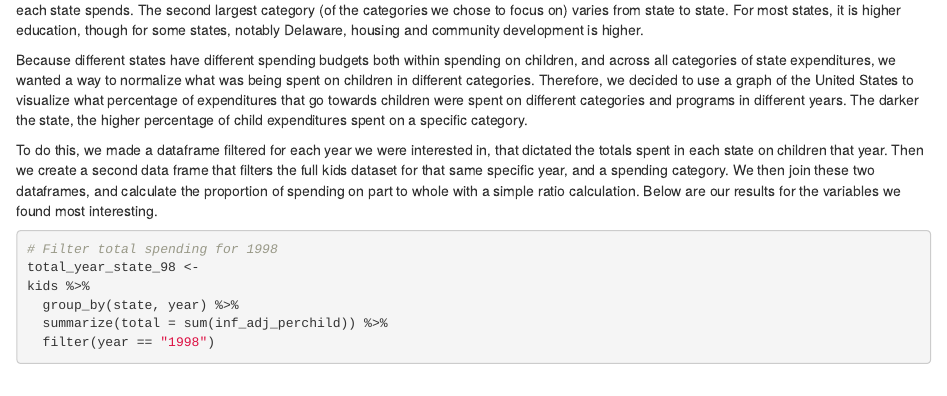
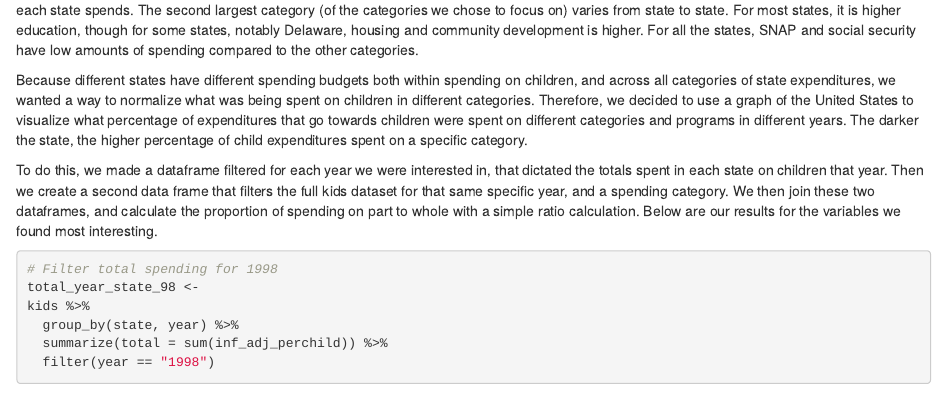
Before and after one commit to gracemontagnino/Data_Science_Final, an R Markdown document (Final_Project_Write_up.Rmd): the page in a window 1100 px wide, from 2210 px down. Rendered offline with R 4.5, knitr and Pandoc, with nearby package versions; some code elsewhere in the file could not run offline.

Commit message:
Update report

````diff
--- a/Final_Project_Write_up.Rmd
+++ b/Final_Project_Write_up.Rmd
@@ -58,7 +58,7 @@ kids %>%
   ggtitle("Money spent by each state per category")
 ```
 
-Through this graph, we can see that K12 education is the highest spending category in every state, though there is a lot of variety in how much each state spends. The second largest category (of the categories we chose to focus on) varies from state to state. For most states, it is higher education, though for some states, notably Delaware, housing and community development is higher.
+Through this graph, we can see that K12 education is the highest spending category in every state, though there is a lot of variety in how much each state spends. The second largest category (of the categories we chose to focus on) varies from state to state. For most states, it is higher education, though for some states, notably Delaware, housing and community development is higher. For all the states, SNAP and social security have low amounts of spending compared to the other categories.
 
 Because different states have different spending budgets both within spending on children, and across all categories of state expenditures, we wanted a way to normalize what was being spent on children in different categories. Therefore, we decided to use a graph of the United States to visualize what percentage of expenditures that go towards children were spent on different categories and programs in different years. The darker the state, the higher percentage of child expenditures spent on a specific category.
 
````
